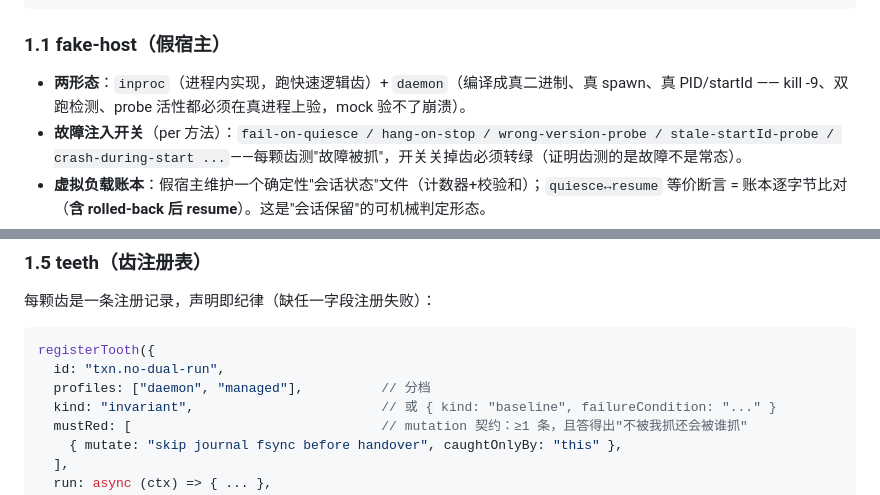
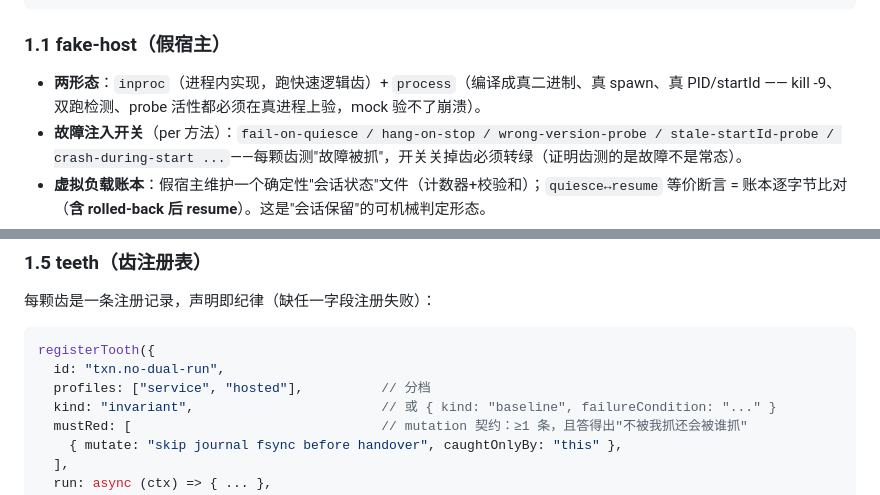
Before and after one commit to botiverse/k-carrier, a Markdown page: docs/harness-design.md, 2 parts joined by grey strips. Drawn GitHub-style.

Commit message:
harness-design: stale profile identifiers; disambiguate the fake-host 'process' form from the old profile name
Co-Authored-By: Claude Fable 5 <noreply@anthropic.com>
Signed-off-by: archer <archer@mail.build>

````diff
--- a/docs/harness-design.md
+++ b/docs/harness-design.md
@@ -25,7 +25,7 @@ harness/
 ```
 
 ### 1.1 fake-host（假宿主）
-- **两形态**：`inproc`（进程内实现，跑快速逻辑齿）+ `daemon`（编译成真二进制、真 spawn、真 PID/startId —— kill -9、双跑检测、probe 活性都必须在真进程上验，mock 验不了崩溃）。
+- **两形态**：`inproc`（进程内实现，跑快速逻辑齿）+ `process`（编译成真二进制、真 spawn、真 PID/startId —— kill -9、双跑检测、probe 活性都必须在真进程上验，mock 验不了崩溃）。
 - **故障注入开关**（per 方法）：`fail-on-quiesce / hang-on-stop / wrong-version-probe / stale-startId-probe / crash-during-start ...`——每颗齿测"故障被抓"，开关关掉齿必须转绿（证明齿测的是故障不是常态）。
 - **虚拟负载账本**：假宿主维护一个确定性"会话状态"文件（计数器+校验和）；`quiesce↔resume` 等价断言 = 账本逐字节比对（**含 rolled-back 后 resume**）。这是"会话保留"的可机械判定形态。
 
@@ -58,7 +58,7 @@ harness/
 ```ts
 registerTooth({
   id: "txn.no-dual-run",
-  profiles: ["daemon", "managed"],          // 分档
+  profiles: ["service", "hosted"],          // 分档
   kind: "invariant",                        // 或 { kind: "baseline", failureCondition: "..." }
   mustRed: [                                // mutation 契约：≥1 条，且答得出"不被我抓还会被谁抓"
     { mutate: "skip journal fsync before handover", caughtOnlyBy: "this" },
````
